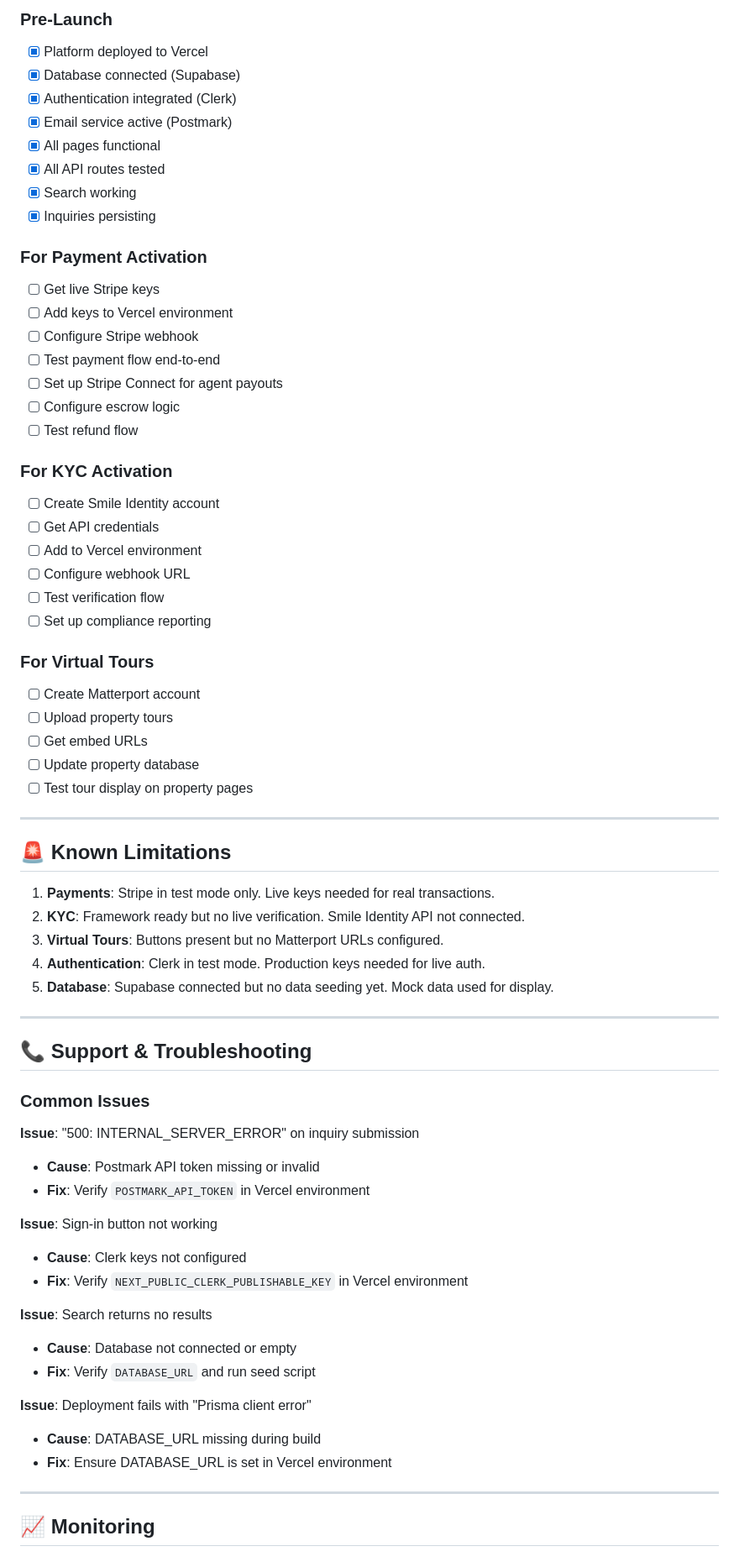
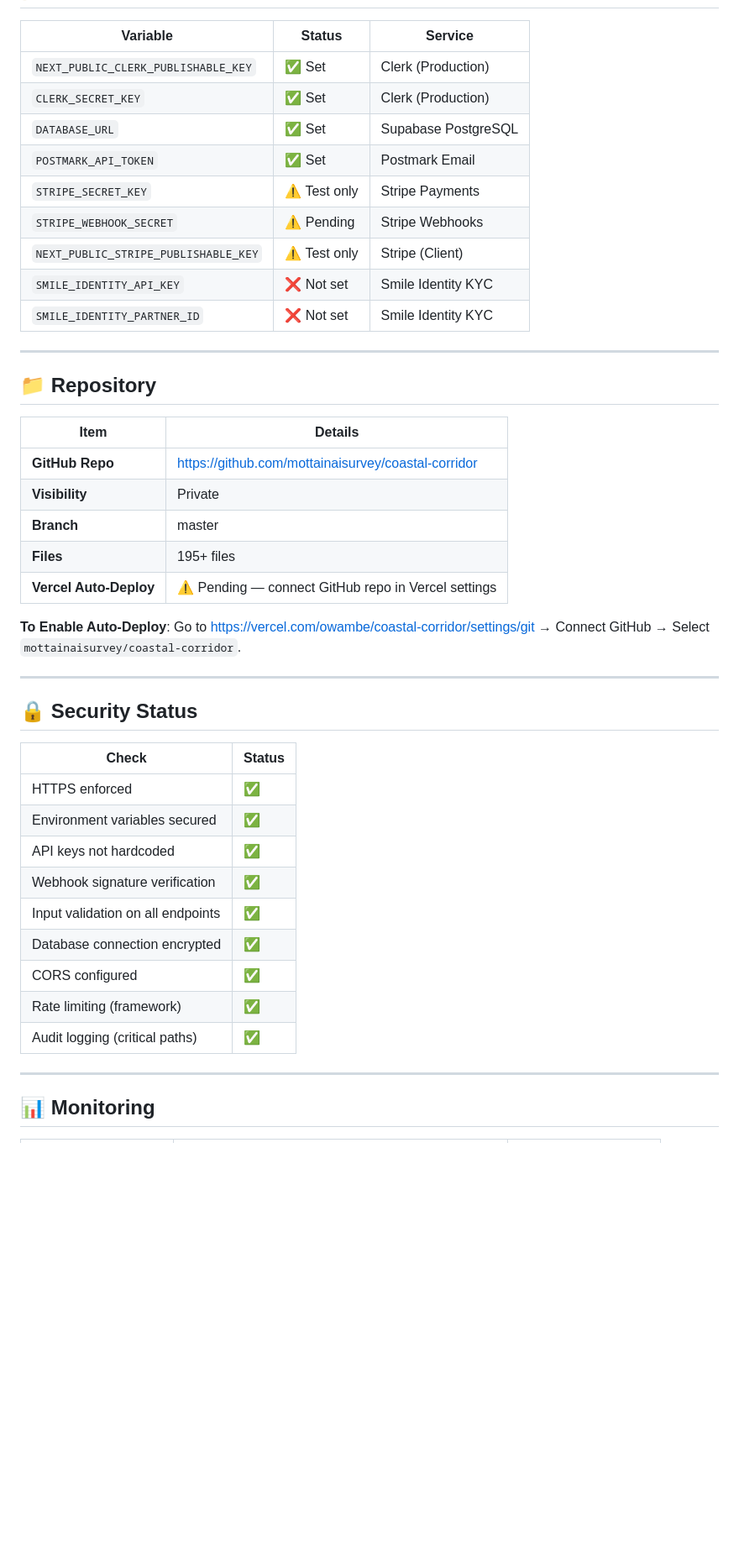
Before and after one commit to mottainaisurvey/coastal-corridor, a Markdown page: INTEGRATION_STATUS.md, the part around one of its changes. Shown at 84% size. GitHub-like rendering; blank space fills up the shorter version.

Commit message:
docs: update INTEGRATION_STATUS.md with all subdomains, Clerk production instance, and current platform state

```diff
--- a/INTEGRATION_STATUS.md
+++ b/INTEGRATION_STATUS.md
@@ -345,71 +255,47 @@ WHERE id = 'PLOT-0001';
 
-### Pre-Launch
-- [x] Platform deployed to Vercel
-- [x] Database connected (Supabase)
-- [x] Authentication integrated (Clerk)
-- [x] Email service active (Postmark)
-- [x] All pages functional
-- [x] All API routes tested
-- [x] Search working
-- [x] Inquiries persisting
-
-### For Payment Activation
-- [ ] Get live Stripe keys
-- [ ] Add keys to Vercel environment
-- [ ] Configure Stripe webhook
-- [ ] Test payment flow end-to-end
-- [ ] Set up Stripe Connect for agent payouts
-- [ ] Configure escrow logic
-- [ ] Test refund flow
-
-### For KYC Activation
-- [ ] Create Smile Identity account
-- [ ] Get API credentials
-- [ ] Add to Vercel environment
-- [ ] Configure webhook URL
-- [ ] Test verification flow
-- [ ] Set up compliance reporting
-
-### For Virtual Tours
-- [ ] Create Matterport account
-- [ ] Upload property tours
-- [ ] Get embed URLs
-- [ ] Update property database
-- [ ] Test tour display on property pages
+| Variable | Status | Service |
+|----------|--------|---------|
+| `NEXT_PUBLIC_CLERK_PUBLISHABLE_KEY` | ✅ Set | Clerk (Production) |
+| `CLERK_SECRET_KEY` | ✅ Set | Clerk (Production) |
+| `DATABASE_URL` | ✅ Set | Supabase PostgreSQL |
+| `POSTMARK_API_TOKEN` | ✅ Set | Postmark Email |
+| `STRIPE_SECRET_KEY` | ⚠️ Test only | Stripe Payments |
+| `STRIPE_WEBHOOK_SECRET` | ⚠️ Pending | Stripe Webhooks |
+| `NEXT_PUBLIC_STRIPE_PUBLISHABLE_KEY` | ⚠️ Test only | Stripe (Client) |
+| `SMILE_IDENTITY_API_KEY` | ❌ Not set | Smile Identity KYC |
+| `SMILE_IDENTITY_PARTNER_ID` | ❌ Not set | Smile Identity KYC |
 
 ---
 
-## 🚨 Known Limitations
+## 📁 Repository
 
-1. **Payments**: Stripe in test mode only. Live keys needed for real transactions.
-2. **KYC**: Framework ready but no live verification. Smile Identity API not connected.
-3. **Virtual Tours**: Buttons present but no Matterport URLs configured.
-4. **Authentication**: Clerk in test mode. Production keys needed for live auth.
-5. **Database**: Supabase connected but no data seeding yet. Mock data used for display.
+| Item | Details |
+|------|---------|
+| **GitHub Repo** | https://github.com/mottainaisurvey/coastal-corridor |
+| **Visibility** | Private |
+| **Branch** | master |
+| **Files** | 195+ files |
+| **Vercel Auto-Deploy** | ⚠️ Pending — connect GitHub repo in Vercel settings |
+
+**To Enable Auto-Deploy**: Go to https://vercel.com/owambe/coastal-corridor/settings/git → Connect GitHub → Select `mottainaisurvey/coastal-corridor`.
 
 ---
 
-## 📞 Support & Troubleshooting
+## 🔒 Security Status
 
-### Common Issues
-
-**Issue**: "500: INTERNAL_SERVER_ERROR" on inquiry submission
-- **Cause**: Postmark API token missing or invalid
-- **Fix**: Verify `POSTMARK_API_TOKEN` in Vercel environment
-
-**Issue**: Sign-in button not working
-- **Cause**: Clerk keys not configured
-- **Fix**: Verify `NEXT_PUBLIC_CLERK_PUBLISHABLE_KEY` in Vercel environment
-
-**Issue**: Search returns no results
-- **Cause**: Database not connected or empty
-- **Fix**: Verify `DATABASE_URL` and run seed script
-
-**Issue**: Deployment fails with "Prisma client error"
-- **Cause**: DATABASE_URL missing during build
-- **Fix**: Ensure DATABASE_URL is set in Vercel environment
+| Check | Status |
+|-------|--------|
+| HTTPS enforced | ✅ |
+| Environment variables secured | ✅ |
+| API keys not hardcoded | ✅ |
+| Webhook signature verification | ✅ |
+| Input validation on all endpoints | ✅ |
+| Database connection encrypted | ✅ |
+| CORS configured | ✅ |
+| Rate limiting (framework) | ✅ |
+| Audit logging (critical paths) | ✅ |
 
 ---
 
-## 📈 Monitoring
+## 📊 Monitoring
 
```
Also changed, not shown: other parts of INTEGRATION_STATUS.md (+214 -331 lines).
